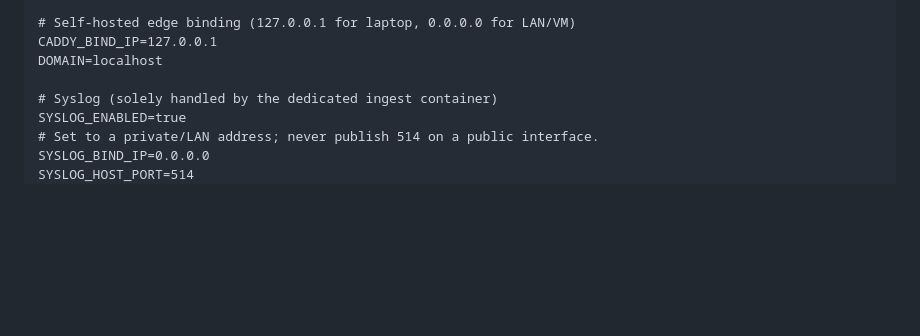
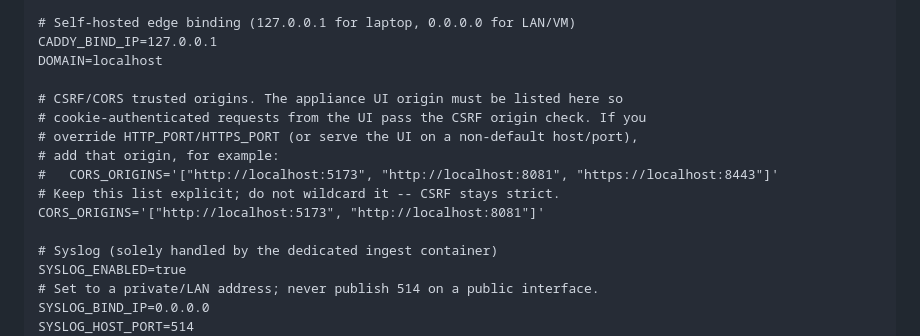
Before and after one commit to Nayyelin-14/Logs-Manager, a Markdown page: docs/setup_appliance.md, the part around the change. GitHub-like rendering; blank space fills up the shorter version.

Commit message:
docs: CORS_ORIGINS must include the UI origin when ports are overridden
When HTTP_PORT/HTTPS_PORT are overridden (or DOMAIN is non-default), the
appliance UI origin must be added to CORS_ORIGINS so cookie-authenticated UI
requests pass the CSRF origin check. DOMAIN/HTTPS_PORT alone do not satisfy
CSRF; keep the list explicit (no wildcard) so CSRF stays strict.

```diff
--- a/docs/setup_appliance.md
+++ b/docs/setup_appliance.md
@@ -187,6 +187,14 @@ After startup:
  CADDY_BIND_IP=127.0.0.1
  DOMAIN=localhost
 
+ # CSRF/CORS trusted origins. The appliance UI origin must be listed here so
+ # cookie-authenticated requests from the UI pass the CSRF origin check. If you
+ # override HTTP_PORT/HTTPS_PORT (or serve the UI on a non-default host/port),
+ # add that origin, for example:
+ #   CORS_ORIGINS='["http://localhost:5173", "http://localhost:8081", "https://localhost:8443"]'
+ # Keep this list explicit; do not wildcard it -- CSRF stays strict.
+ CORS_ORIGINS='["http://localhost:5173", "http://localhost:8081"]'
+
  # Syslog (solely handled by the dedicated ingest container)
  SYSLOG_ENABLED=true
  # Set to a private/LAN address; never publish 514 on a public interface.
```
